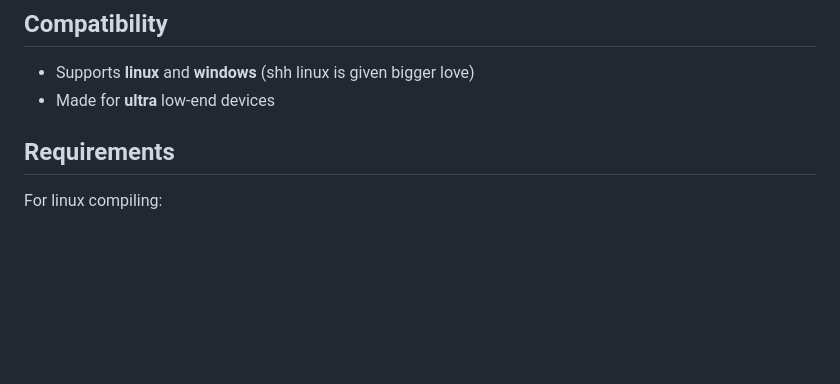
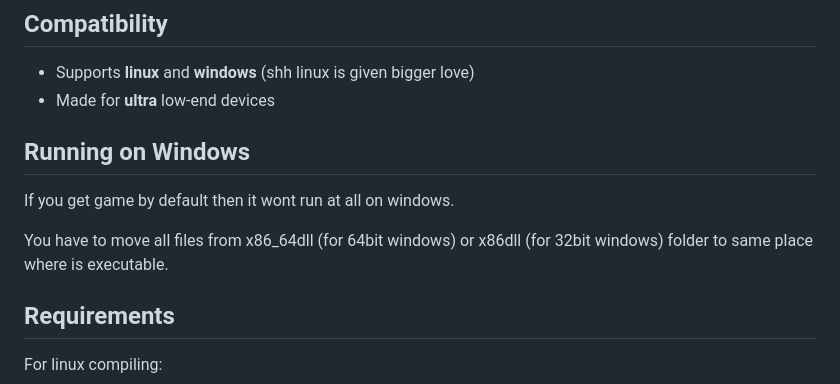
Before and after one commit to Mikicrepstudios/Random-SDL-Game, a Markdown page: README.md, the part around the change. GitHub-like rendering; blank space fills up the shorter version.

```diff
--- a/README.md
+++ b/README.md
@@ -7,6 +7,11 @@ You can use it also as pixelart editor if you want.
 ## Compatibility
 - Supports **linux** and **windows** (shh linux is given bigger love)
 - Made for **ultra** low-end devices
+
+## Running on Windows
+If you get game by default then it wont run at all on windows.
+
+You have to move all files from x86_64dll (for 64bit windows) or x86dll (for 32bit windows) folder to same place where is executable.
 
 ## Requirements
 For linux compiling:
```
